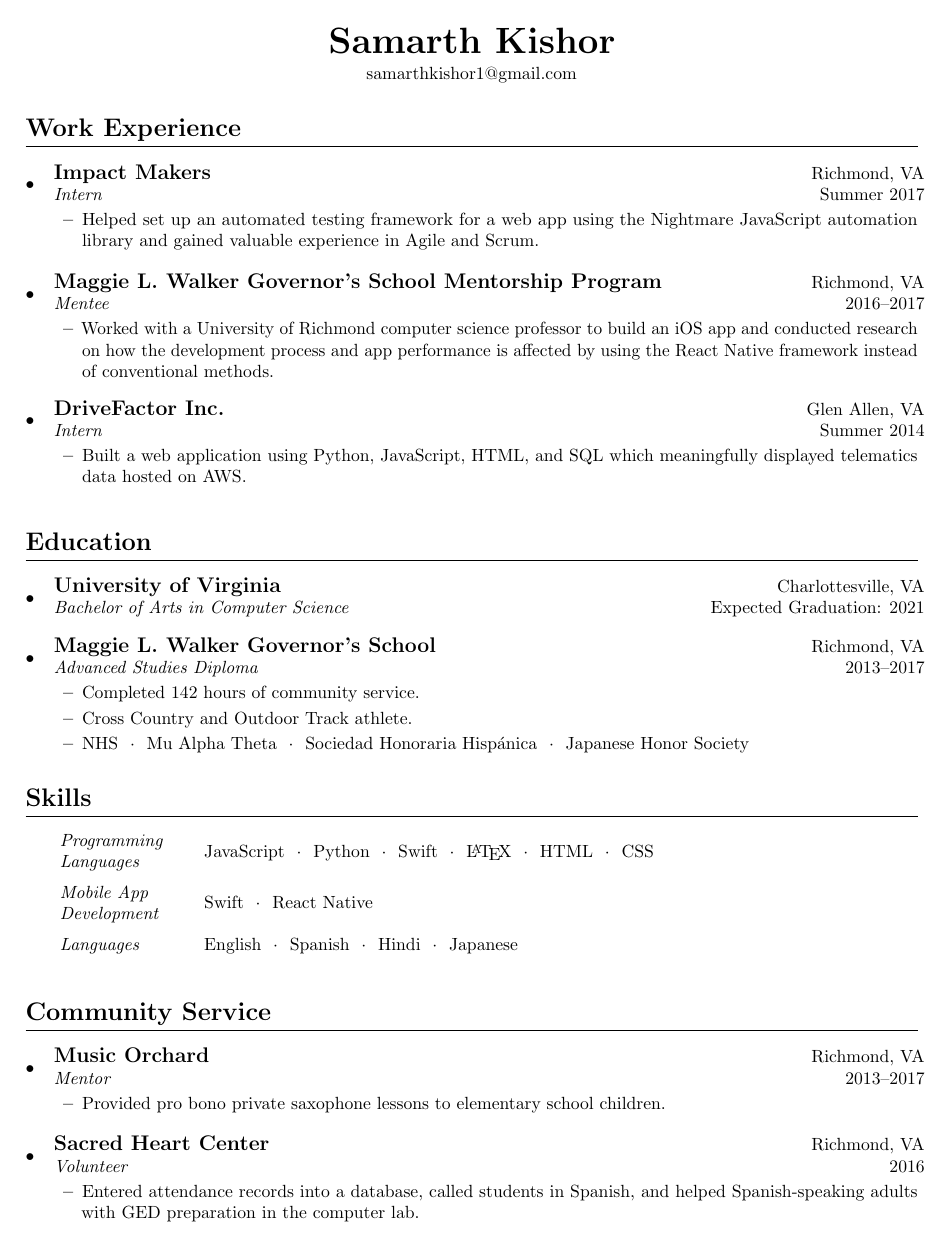
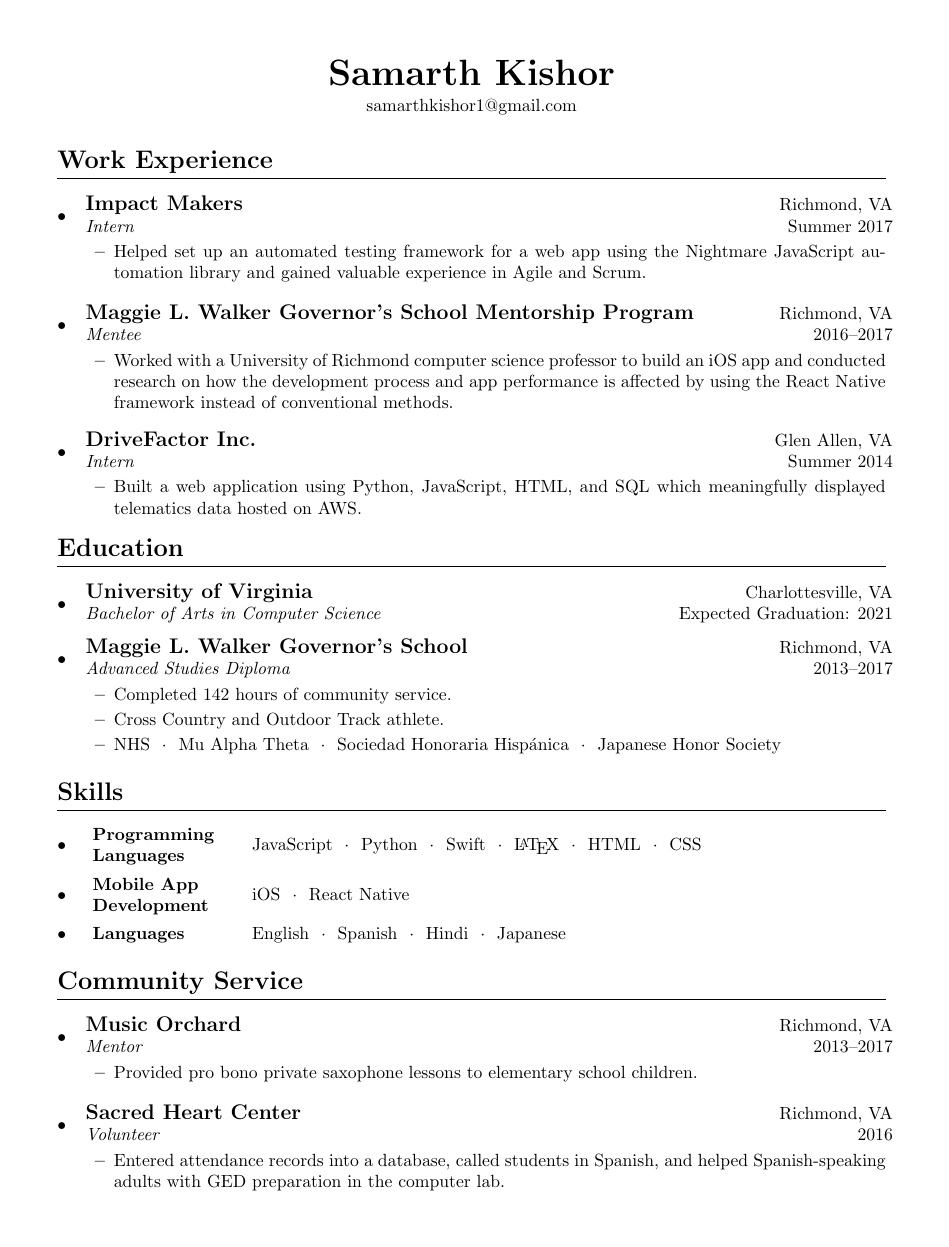
Before and after one commit to samarthkishor/resume, a LaTeX document (main.tex): the whole page. Compiled offline with pdfLaTeX.

Commit message:
Changes the format of Skills subheadings

```diff
--- a/main.tex
+++ b/main.tex
@@ -1,28 +1,19 @@
 \documentclass{article}
 \usepackage[utf8]{inputenc}
-\usepackage[margin=0.75in]{geometry}
+\usepackage[margin=1in]{geometry}
 \usepackage{titlesec}
 \usepackage{titling}
 \usepackage{enumitem}
-\usepackage[protrusion=true,expansion=true]{microtype}
 \usepackage{nopageno} % remove page numbers
 
+% Reformat the section headers
 \titleformat{\section}
 {\Large\bfseries}
 {}
 {0em}
 {}[\titlerule]
 
-\titleformat{\subsubsection}[runin]
-{\bfseries}
-{}
-{0em}
-{}
-\titlespacing{\subsubsection}
-{0em}
-{0em}
-{1em} % space after subsubsection
-
+% Reformat the title
 \renewcommand{\maketitle}{
 \begin{center}
 {\huge\bfseries\theauthor}
@@ -57,18 +46,17 @@ samarthkishor1@gmail.com
 \begin{tabular*}{\textwidth}{l@{\extracolsep{\fill}}r}
 \textbf{\large#1} & #2 \\
 \textit{#3} & #4
-\end{tabular*}
-}
+\end{tabular*}}
 
 % Handle the Skills entries
 \newlength{\spacebox}
-\settowidth{\spacebox}{Programming}
+\settowidth{\spacebox}{Programming Languages}
 
 \newcommand{\skillEntry}[2]{
-    \noindent\hangindent=2em\hangafter=0 % Indentation
-    \parbox{\spacebox}{        % Box to align text
-    \raggedright{\textit{#1}}}               % Entry name
-    \hspace{1.5em} #2 \par \vspace{0.75em}}    % Entry value
+    \item
+    \hspace{1em}\parbox{\spacebox}{
+    \raggedright{\textbf{#1}}}
+    \hspace{-2.5em} #2 \par}
 
 
 % Begin Resume
@@ -99,6 +87,7 @@ samarthkishor1@gmail.com
 
 %-----------------------------------------------
 
+\vspace{-2em}
 \section{Education}
 
 \resumeSubHeadingListStart
@@ -117,20 +106,24 @@ samarthkishor1@gmail.com
 
 %-----------------------------------------------
 
+\vspace{-1em}
 \section{Skills}
 
+\resumeSubHeadingListStart
 \skillEntry{Programming Languages}
 {JavaScript\ \ $\cdotp$\ \ Python\ \ $\cdotp$\ \ Swift\ \ $\cdotp$\ \ \LaTeX\ \ $\cdotp$\ \ HTML\ \ $\cdotp$\ \ CSS}
 
 \skillEntry{Mobile App Development}
-{Swift\ \ $\cdotp$\ \ React Native}
+{iOS\ \ $\cdotp$\ \ React Native}
 
 \skillEntry{Languages}
 {English\ \ $\cdotp$\ \ Spanish\ \ $\cdotp$\ \ Hindi\ \ $\cdotp$\ \ Japanese}
+\resumeSubHeadingListEnd
 
 
 %-----------------------------------------------
 
+\vspace{-1em}
 \section{Community Service}
 
 \resumeSubHeadingListStart
```
Also changed, not shown: main.pdf (added), main.tex (6 more changed lines). Lines whose indentation alone changed are shown as unchanged.
